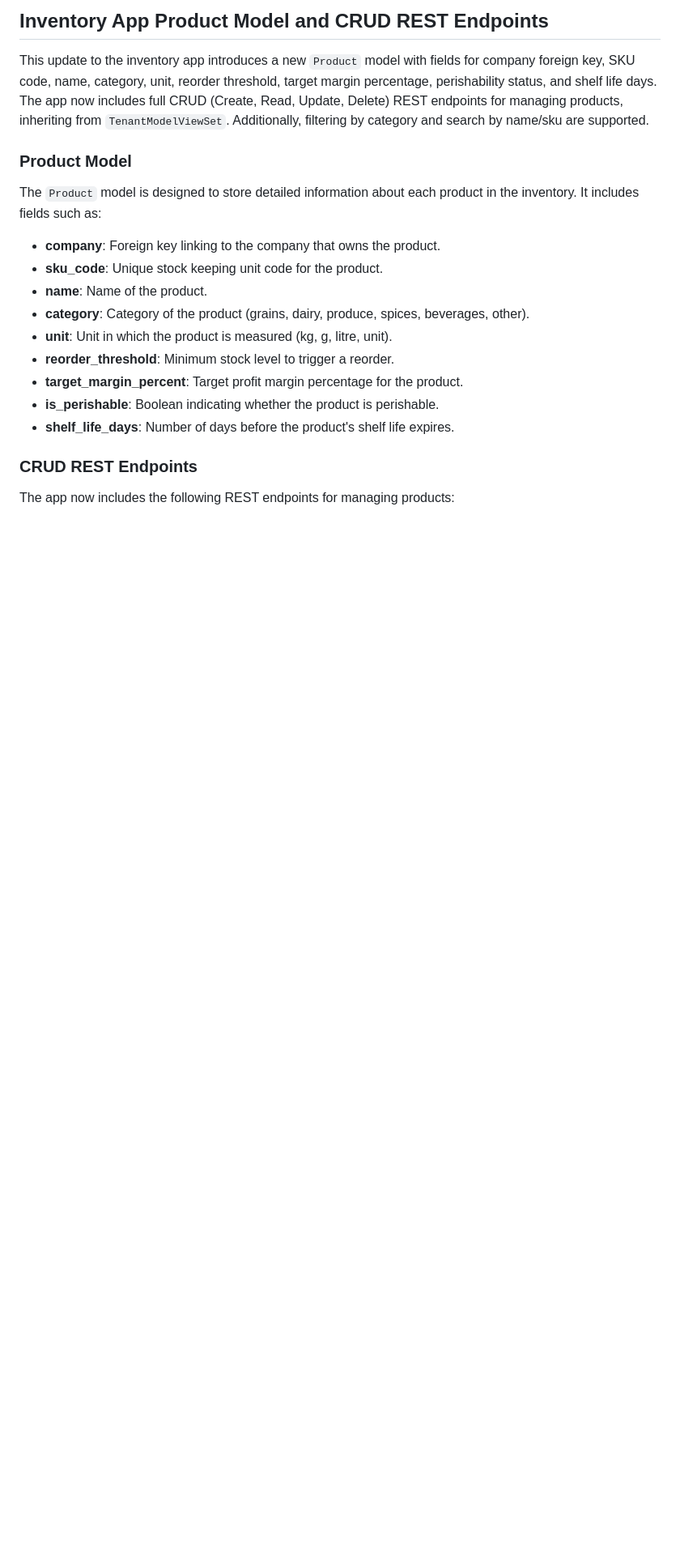
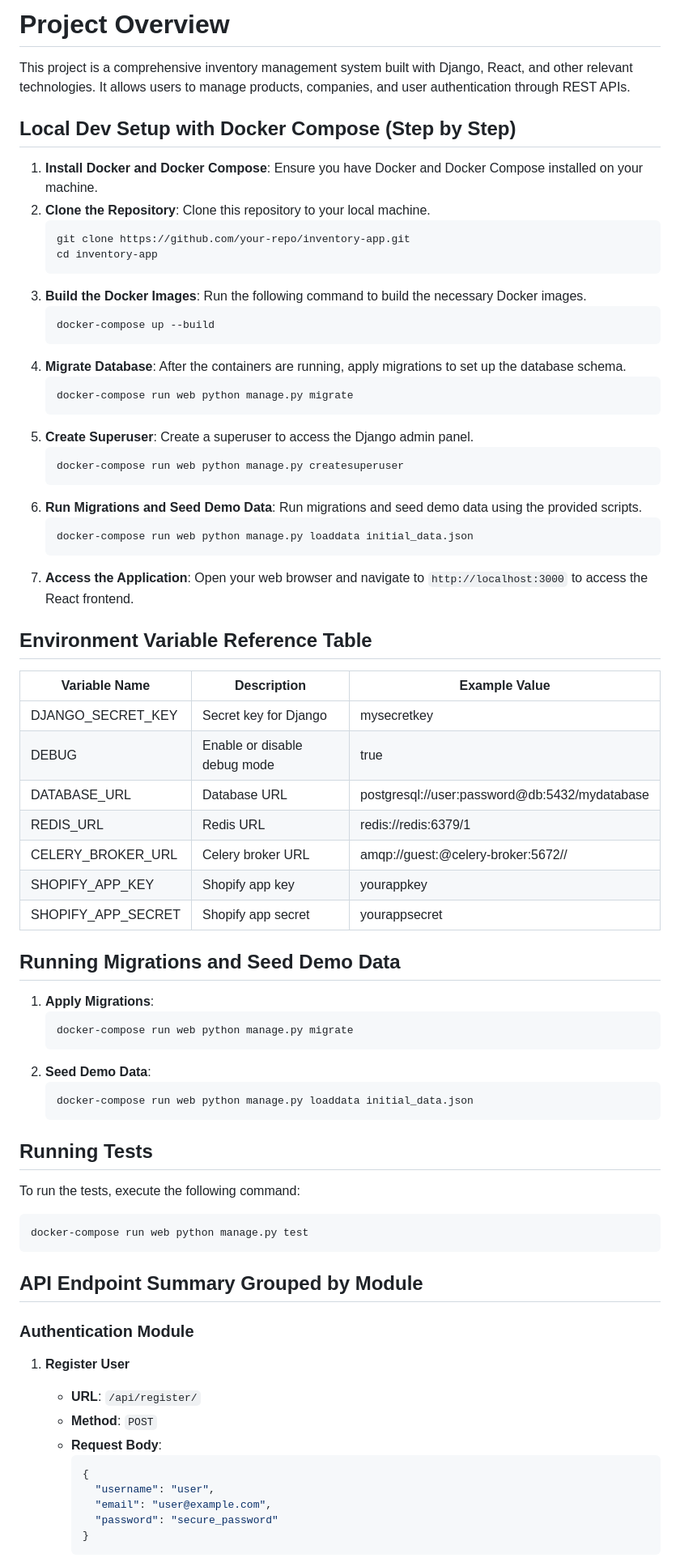
Before and after one commit to sanushshakya/business-iq, a Markdown page: README.md, the part around one of its changes. Shown at 81% size. Rendered like a GitHub page; blank space fills up the shorter version.

Commit message:
docs: add README

````diff
--- a/README.md
+++ b/README.md
@@ -1,21 +1,76 @@
-## Inventory App Product Model and CRUD REST Endpoints
+# Project Overview
 
-This update to the inventory app introduces a new `Product` model with fields for company foreign key, SKU code, name, category, unit, reorder threshold, target margin percentage, perishability status, and shelf life days. The app now includes full CRUD (Create, Read, Update, Delete) REST endpoints for managing products, inheriting from `TenantModelViewSet`. Additionally, filtering by category and search by name/sku are supported.
+This project is a comprehensive inventory management system built with Django, React, and other relevant technologies. It allows users to manage products, companies, and user authentication through REST APIs.
 
-### Product Model
+## Local Dev Setup with Docker Compose (Step by Step)
 
-The `Product` model is designed to store detailed information about each product in the inventory. It includes fields such as:
+1. **Install Docker and Docker Compose**: Ensure you have Docker and Docker Compose installed on your machine.
+2. **Clone the Repository**: Clone this repository to your local machine.
+   ```sh
+   git clone https://github.com/your-repo/inventory-app.git
+   cd inventory-app
+   ```
+3. **Build the Docker Images**: Run the following command to build the necessary Docker images.
+   ```sh
+   docker-compose up --build
+   ```
+4. **Migrate Database**: After the containers are running, apply migrations to set up the database schema.
+   ```sh
+   docker-compose run web python manage.py migrate
+   ```
+5. **Create Superuser**: Create a superuser to access the Django admin panel.
+   ```sh
+   docker-compose run web python manage.py createsuperuser
+   ```
+6. **Run Migrations and Seed Demo Data**: Run migrations and seed demo data using the provided scripts.
+   ```sh
+   docker-compose run web python manage.py loaddata initial_data.json
+   ```
+7. **Access the Application**: Open your web browser and navigate to `http://localhost:3000` to access the React frontend.
 
-- **company**: Foreign key linking to the company that owns the product.
-- **sku_code**: Unique stock keeping unit code for the product.
-- **name**: Name of the product.
-- **category**: Category of the product (grains, dairy, produce, spices, beverages, other).
-- **unit**: Unit in which the product is measured (kg, g, litre, unit).
-- **reorder_threshold**: Minimum stock level to trigger a reorder.
-- **target_margin_percent**: Target profit margin percentage for the product.
-- **is_perishable**: Boolean indicating whether the product is perishable.
-- **shelf_life_days**: Number of days before the product's shelf life expires.
+## Environment Variable Reference Table
 
-### CRUD REST Endpoints
+| Variable Name          | Description                           | Example Value  |
+|------------------------|---------------------------------------|----------------|
+| DJANGO_SECRET_KEY        | Secret key for Django                 | mysecretkey    |
+| DEBUG                    | Enable or disable debug mode            | true           |
+| DATABASE_URL             | Database URL                          | postgresql://user:password@db:5432/mydatabase |
+| REDIS_URL                | Redis URL                             | redis://redis:6379/1 |
+| CELERY_BROKER_URL        | Celery broker URL                     | amqp://guest:@celery-broker:5672// |
+| SHOPIFY_APP_KEY          | Shopify app key                       | yourappkey     |
+| SHOPIFY_APP_SECRET       | Shopify app secret                    | yourappsecret  |
 
-The app now includes the following REST endpoints for managing products:
+## Running Migrations and Seed Demo Data
+
+1. **Apply Migrations**:
+   ```sh
+   docker-compose run web python manage.py migrate
+   ```
+2. **Seed Demo Data**:
+   ```sh
+   docker-compose run web python manage.py loaddata initial_data.json
+   ```
+
+## Running Tests
+
+To run the tests, execute the following command:
+```sh
+docker-compose run web python manage.py test
+```
+
+## API Endpoint Summary Grouped by Module
+
+### Authentication Module
+
+1. **Register User**
+   - **URL**: `/api/register/`
+   - **Method**: `POST`
+   - **Request Body**:
+     ```json
+     {
+       "username": "user",
+       "email": "user@example.com",
+       "password": "secure_password"
+     }
+     ```
+
````
Also changed, not shown: other parts of README.md (+27 -41 lines).
